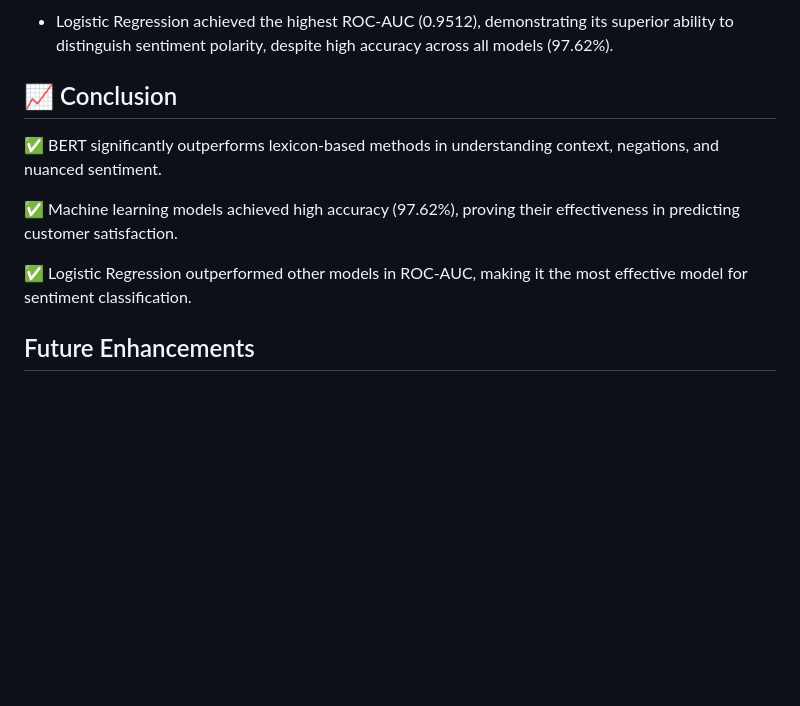
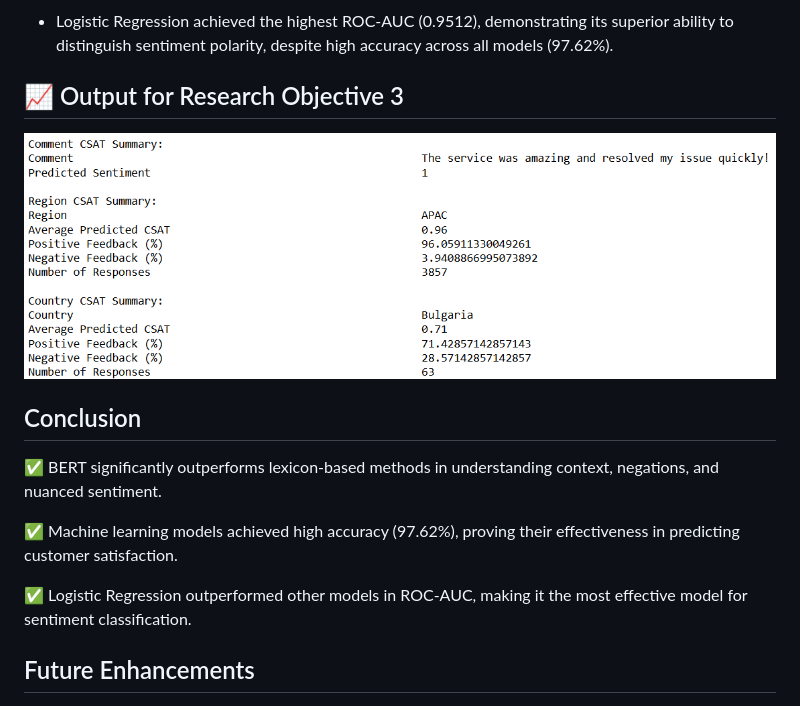
Before and after one commit to AzlinRusnan/Optimizing_CSAT_Through_Sentiment-Analysis_and_Predictive-Modeling, a Markdown page: README.md, the part around the change. Drawn GitHub-style; blank space fills up the shorter version.

```diff
--- a/README.md
+++ b/README.md
@@ -60,13 +60,19 @@ This study is structured around three key research objectives. Below are the obj
 
 - Logistic Regression achieved the highest ROC-AUC (0.9512), demonstrating its superior ability to distinguish sentiment polarity, despite high accuracy across all models (97.62%).
 
-## 📈 Conclusion
+## 📈 Output for Research Objective 3
+
+![4](images/op.png)
+
+##  Conclusion
 
 ✅ BERT significantly outperforms lexicon-based methods in understanding context, negations, and nuanced sentiment.
 
 ✅ Machine learning models achieved high accuracy (97.62%), proving their effectiveness in predicting customer satisfaction.
 
 ✅ Logistic Regression outperformed other models in ROC-AUC, making it the most effective model for sentiment classification.
+
+
 
 ## Future Enhancements
 
```
